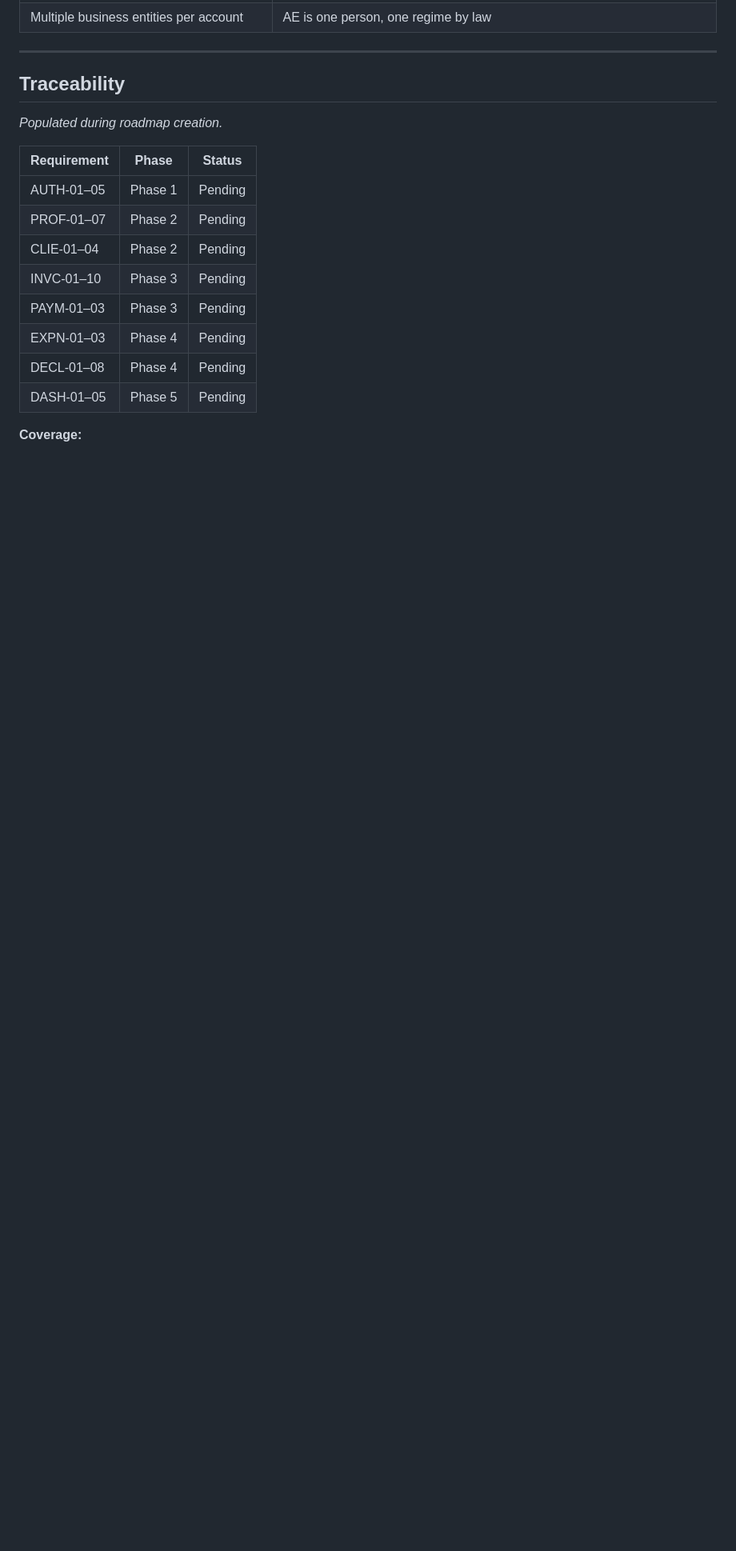
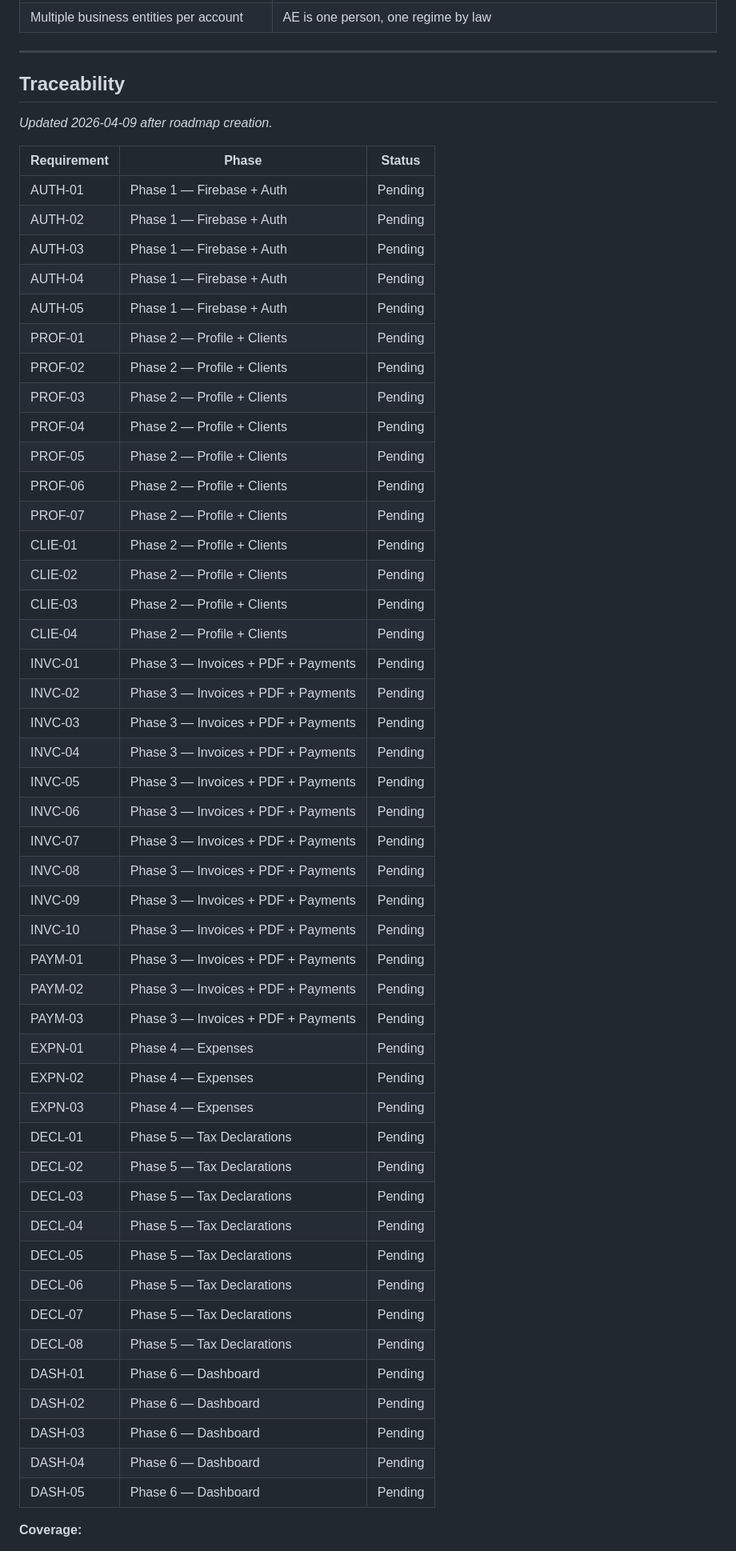
Before and after one commit to ELALAY/Auto-Entrepreneur-Manager, a Markdown page: .planning/REQUIREMENTS.md, the part around one of its changes. Shown at 80% size. Drawn GitHub-style; blank space fills up the shorter version.

```diff
--- a/.planning/REQUIREMENTS.md
+++ b/.planning/REQUIREMENTS.md
@@ -124,17 +124,54 @@
 
 ## Traceability
 
-*Populated during roadmap creation.*
+*Updated 2026-04-09 after roadmap creation.*
 
 | Requirement | Phase | Status |
 |-------------|-------|--------|
-| AUTH-01–05 | Phase 1 | Pending |
-| PROF-01–07 | Phase 2 | Pending |
-| CLIE-01–04 | Phase 2 | Pending |
-| INVC-01–10 | Phase 3 | Pending |
-| PAYM-01–03 | Phase 3 | Pending |
-| EXPN-01–03 | Phase 4 | Pending |
-| DECL-01–08 | Phase 4 | Pending |
-| DASH-01–05 | Phase 5 | Pending |
+| AUTH-01 | Phase 1 — Firebase + Auth | Pending |
+| AUTH-02 | Phase 1 — Firebase + Auth | Pending |
+| AUTH-03 | Phase 1 — Firebase + Auth | Pending |
+| AUTH-04 | Phase 1 — Firebase + Auth | Pending |
+| AUTH-05 | Phase 1 — Firebase + Auth | Pending |
+| PROF-01 | Phase 2 — Profile + Clients | Pending |
+| PROF-02 | Phase 2 — Profile + Clients | Pending |
+| PROF-03 | Phase 2 — Profile + Clients | Pending |
+| PROF-04 | Phase 2 — Profile + Clients | Pending |
+| PROF-05 | Phase 2 — Profile + Clients | Pending |
+| PROF-06 | Phase 2 — Profile + Clients | Pending |
+| PROF-07 | Phase 2 — Profile + Clients | Pending |
+| CLIE-01 | Phase 2 — Profile + Clients | Pending |
+| CLIE-02 | Phase 2 — Profile + Clients | Pending |
+| CLIE-03 | Phase 2 — Profile + Clients | Pending |
+| CLIE-04 | Phase 2 — Profile + Clients | Pending |
+| INVC-01 | Phase 3 — Invoices + PDF + Payments | Pending |
+| INVC-02 | Phase 3 — Invoices + PDF + Payments | Pending |
+| INVC-03 | Phase 3 — Invoices + PDF + Payments | Pending |
+| INVC-04 | Phase 3 — Invoices + PDF + Payments | Pending |
+| INVC-05 | Phase 3 — Invoices + PDF + Payments | Pending |
+| INVC-06 | Phase 3 — Invoices + PDF + Payments | Pending |
+| INVC-07 | Phase 3 — Invoices + PDF + Payments | Pending |
+| INVC-08 | Phase 3 — Invoices + PDF + Payments | Pending |
+| INVC-09 | Phase 3 — Invoices + PDF + Payments | Pending |
+| INVC-10 | Phase 3 — Invoices + PDF + Payments | Pending |
+| PAYM-01 | Phase 3 — Invoices + PDF + Payments | Pending |
+| PAYM-02 | Phase 3 — Invoices + PDF + Payments | Pending |
+| PAYM-03 | Phase 3 — Invoices + PDF + Payments | Pending |
+| EXPN-01 | Phase 4 — Expenses | Pending |
+| EXPN-02 | Phase 4 — Expenses | Pending |
+| EXPN-03 | Phase 4 — Expenses | Pending |
+| DECL-01 | Phase 5 — Tax Declarations | Pending |
+| DECL-02 | Phase 5 — Tax Declarations | Pending |
+| DECL-03 | Phase 5 — Tax Declarations | Pending |
+| DECL-04 | Phase 5 — Tax Declarations | Pending |
+| DECL-05 | Phase 5 — Tax Declarations | Pending |
+| DECL-06 | Phase 5 — Tax Declarations | Pending |
+| DECL-07 | Phase 5 — Tax Declarations | Pending |
+| DECL-08 | Phase 5 — Tax Declarations | Pending |
+| DASH-01 | Phase 6 — Dashboard | Pending |
+| DASH-02 | Phase 6 — Dashboard | Pending |
+| DASH-03 | Phase 6 — Dashboard | Pending |
+| DASH-04 | Phase 6 — Dashboard | Pending |
+| DASH-05 | Phase 6 — Dashboard | Pending |
 
 **Coverage:**
```
Also changed, not shown: other parts of .planning/REQUIREMENTS.md (+3 -3 lines), .planning/ROADMAP.md (added, +178 -0 lines), .planning/STATE.md (added, +62 -0 lines).
